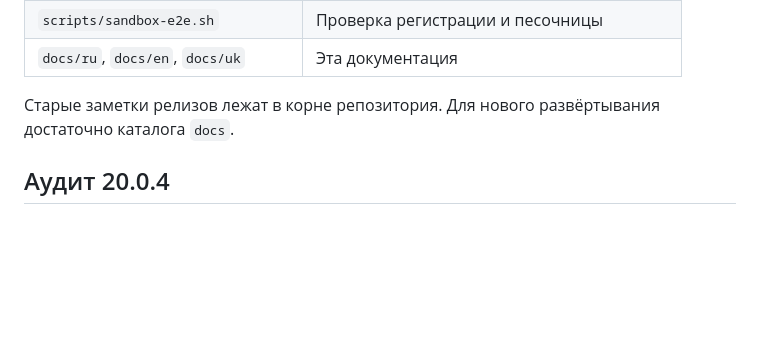
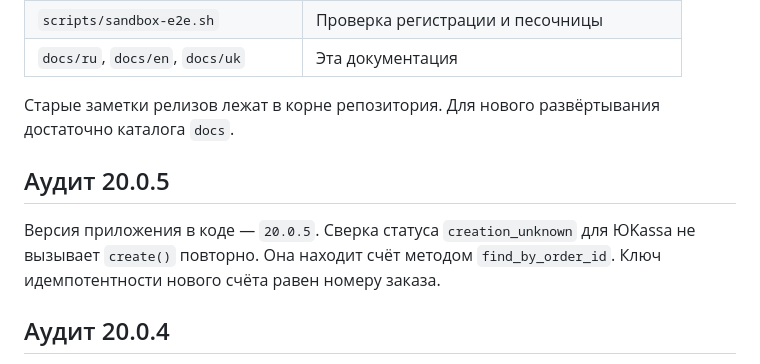
Before and after one commit to booarkz-cpu/VPN-Shop-by-CorgiLusi, a Markdown page: docs/ru/DOCUMENTATION.md, the part around the change. Rendered like a GitHub page; blank space fills up the shorter version.

Commit message:
Recover lost YooKassa invoices without a second charge.

```diff
--- a/docs/ru/DOCUMENTATION.md
+++ b/docs/ru/DOCUMENTATION.md
@@ -77,6 +77,10 @@ Backend при старте выполняет `alembic upgrade head`. Схем
 
 Старые заметки релизов лежат в корне репозитория. Для нового развёртывания достаточно каталога `docs`.
 
+## Аудит 20.0.5
+
+Версия приложения в коде — `20.0.5`. Сверка статуса `creation_unknown` для ЮKassa не вызывает `create()` повторно. Она находит счёт методом `find_by_order_id`. Ключ идемпотентности нового счёта равен номеру заказа.
+
 ## Аудит 20.0.4
 
 Версия приложения в коде — `20.0.4`. Публичный метод релиза больше не отвечает `16.0.0`. Регистрация узла и failover закрыты правом `provision_nodes`. Загрузчик обновлений и установщик по умолчанию клонируют `booarkz-cpu/VPN-Shop-by-CorgiLusi`.
```
